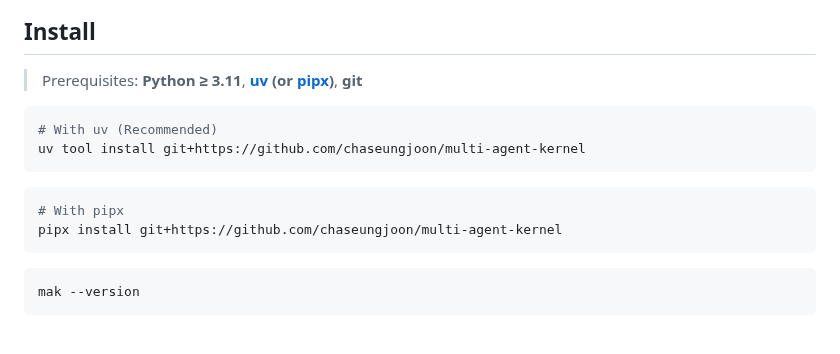
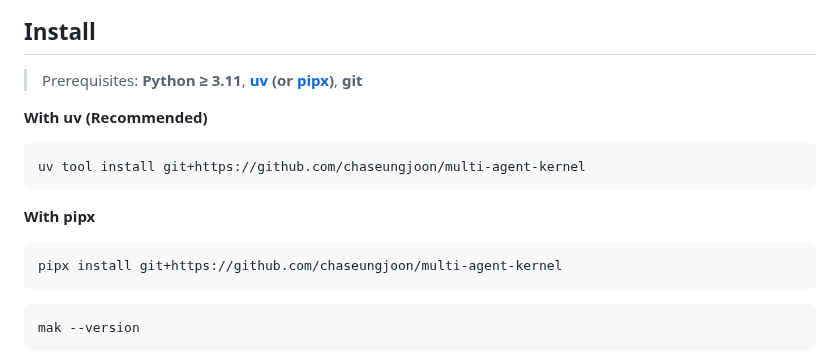
Before and after one commit to chaseungjoon/multi-agent-kernel, a Markdown page: README.md, the part around the change. GitHub-like rendering.

````diff
--- a/README.md
+++ b/README.md
@@ -80,13 +80,13 @@ before it reaches the scheduler, not after a collision.
 
 > Prerequisites: **Python ≥ 3.11**, **[uv](https://docs.astral.sh/uv/) (or [pipx](https://github.com/pypa/pipx))**, **git**
 
+**With uv (Recommended)**
 ```bash
-# With uv (Recommended)
 uv tool install git+https://github.com/chaseungjoon/multi-agent-kernel
 ```
 
+**With pipx**
 ```bash
-# With pipx
 pipx install git+https://github.com/chaseungjoon/multi-agent-kernel
 ```
 
````
